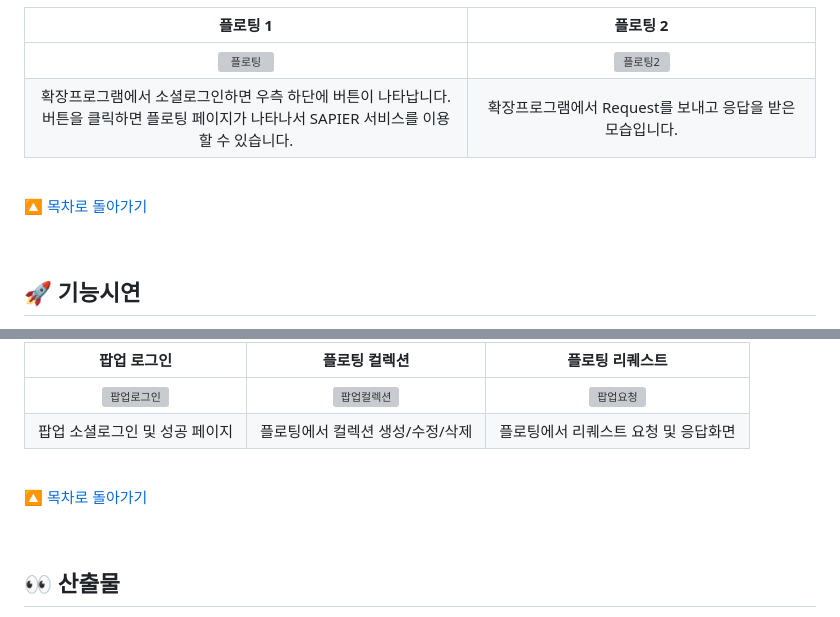
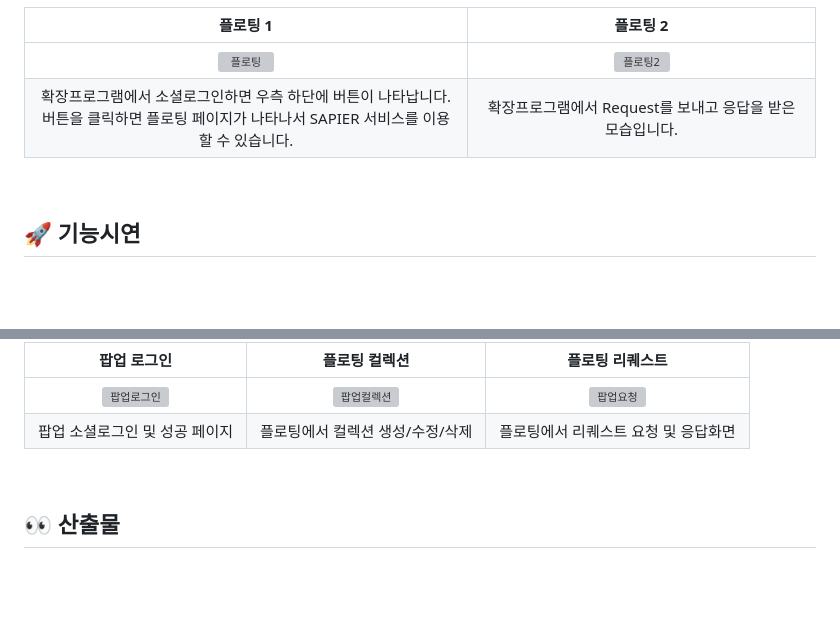
Before and after one commit to taekto/npdp, a Markdown page: README.md, 2 parts joined by grey strips. Drawn GitHub-style; blank space fills up the shorter version; grey boxes are pictures that could not be loaded.

```diff
--- a/README.md
+++ b/README.md
@@ -188,9 +179,6 @@
 |                                                          ![플로팅](./img/플로팅.png)                                                           |               ![플로팅2](./img/플로팅2.png)               |
 | 확장프로그램에서 소셜로그인하면 우측 하단에 버튼이 나타납니다.<br>버튼을 클릭하면 플로팅 페이지가 나타나서 SAPIER 서비스를 이용할 수 있습니다. | 확장프로그램에서 Request를 보내고 응답을 받은 모습입니다. |
 
-<br/>
-
-[🔼 목차로 돌아가기](#목차)
 
 <br/>
 
@@ -226,9 +214,6 @@
 | ![팝업로그인](./img/팝업로그인.gif) | ![팝업컬렉션](./img/팝업컬렉션.gif) |   ![팝업요청](./img/팝업요청.gif)    |
 |   팝업 소셜로그인 및 성공 페이지    |  플로팅에서 컬렉션 생성/수정/삭제   | 플로팅에서 리퀘스트 요청 및 응답화면 |
 
-<br/>
-
-[🔼 목차로 돌아가기](#목차)
 
 <br/>
 
```
Also changed, not shown: other parts of README.md (+2 -11 lines).
